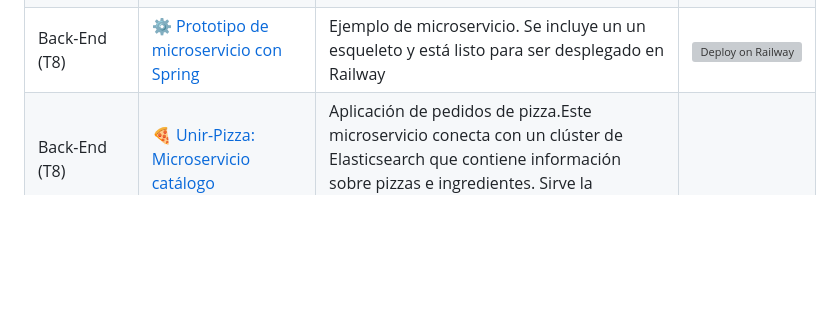
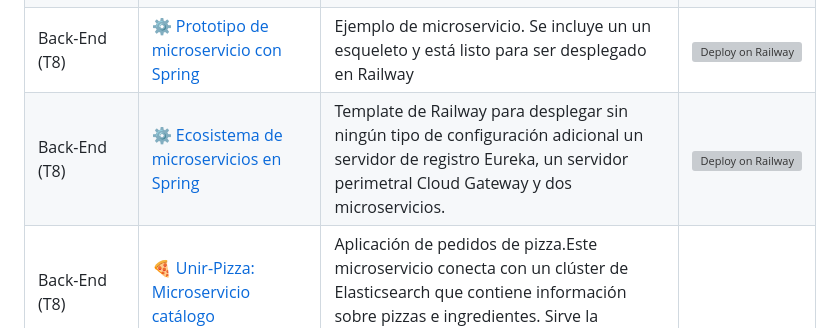
Before and after one commit to UnirCs/MISSI-LANDING, a Markdown page: README.md, the part around the change. Drawn GitHub-style; blank space fills up the shorter version; grey boxes are pictures that could not be loaded.

```diff
--- a/README.md
+++ b/README.md
@@ -47,6 +47,7 @@ Los repositorios que se listan a continuación contienen el código de apoyo de
 | Back-End (T8)| ⚙️ [Servidor perimetral Cloud Gateway](https://github.com/UnirCs/back-end-cloud-gateway) | Ejemplo de servidor perimetral (proxy inverso), dentro del framework de Spring. Puedes usarlo como base para tus actividades. | [![Deploy on Railway](https://railway.app/button.svg)](https://railway.app/template/OI2sbM?referralCode=jesus-unir)
 | Back-End (T8)| ⚙️ [Servidor perimetral Cloud Gateway con traducción de peticiones](https://github.com/UnirCs/back-end-cloud-gateway-filters) | Ejemplo de servidor perimetral (proxy inverso), dentro del framework de Spring que contiene un filtro para traducir peticiones POST siguiendo el concepto de Anti Corruption Layer. Puedes usarlo como base para tus actividades. | [![Deploy on Railway](https://railway.app/button.svg)](https://railway.app/template/CWxqH0?referralCode=jesus-unir)
 | Back-End (T8)| ⚙️ [Prototipo de microservicio con Spring](https://github.com/UnirCs/back-end-spring-microservice-archetype) | Ejemplo de microservicio. Se incluye un un esqueleto y está listo para ser desplegado en Railway | [![Deploy on Railway](https://railway.app/button.svg)](https://railway.app/template/JvYvDw?referralCode=jesus-unir)
+| Back-End (T8)| ⚙️ [Ecosistema de microservicios en Spring](https://railway.app/template/f6CKpT?referralCode=jesus-unir) | Template de Railway para desplegar sin ningún tipo de configuración adicional un servidor de registro Eureka, un servidor perimetral Cloud Gateway y dos microservicios. | [![Deploy on Railway](https://railway.app/button.svg)](https://railway.app/template/f6CKpT?referralCode=jesus-unir)
 | Back-End (T8)| 🍕 [Unir-Pizza: Microservicio catálogo](https://github.com/UnirCs/back-end-pizza-catalogue) | Aplicación de pedidos de pizza.Este microservicio conecta con un clúster de Elasticsearch que contiene información sobre pizzas e ingredientes. Sirve la información a través de una API REST. |
 | Back-End (T8)| 🍕 [Unir-Pizza: Microservicio operador](https://github.com/UnirCs/back-end-pizza-orders) | Aplicación de pedidos de pizza.Este microservicio conecta con el microservicio catálogo para obtener información sin acceder directamente a esa base de información. Además, se encuentra conectado a una base de datos en memoria que registra los pedidos realizados. |
 | Back-End (T8)| 👥 [Unir-Forum: Microservicio para implementar un foro - Parte Editora](https://github.com/UnirCs/back-end-forum-pub) | Este microservicio sirve para entender el patrón de sistemas distribuidos editor/suscriptor y la mensajería asíncrona entre microservicios. Parte editora (simula a un profesor). |
```
